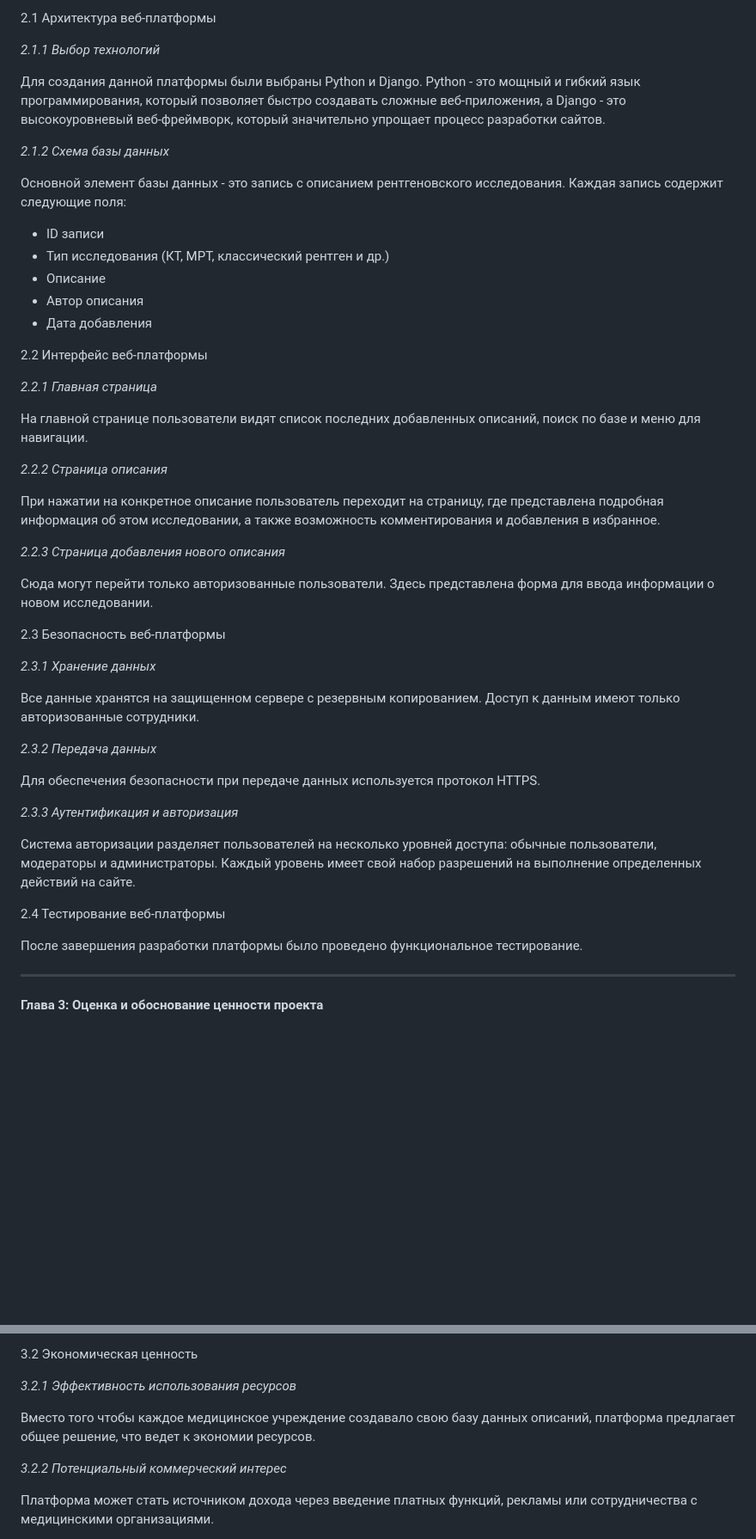
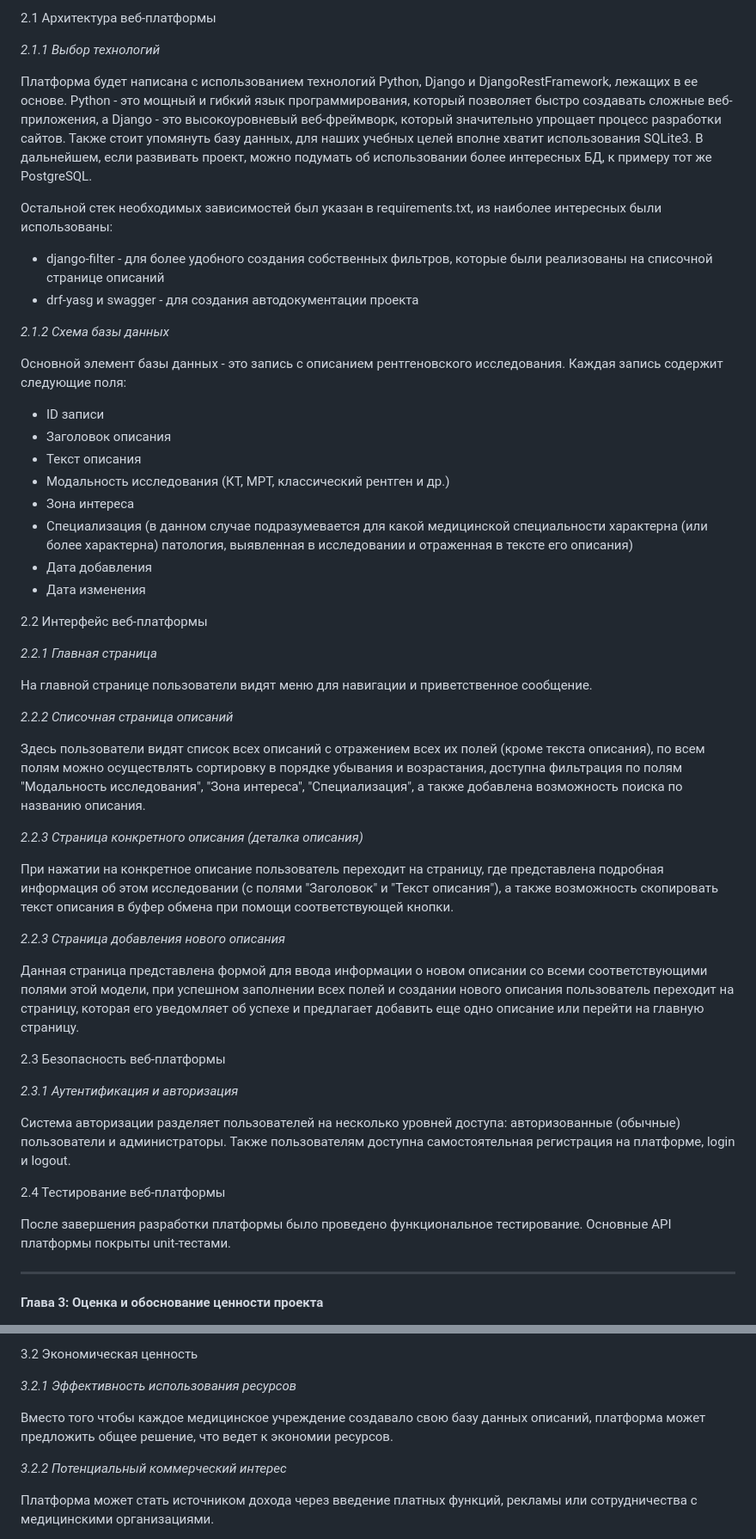
Before and after one commit to expiratory/radiology_sample, a Markdown page: README.md, 2 parts joined by grey strips. Shown at 86% size. Drawn GitHub-style; blank space fills up the shorter version.

```diff
--- a/README.md
+++ b/README.md
@@ -37,48 +36,52 @@
 
 *2.1.1 Выбор технологий*
 
-Для создания данной платформы были выбраны Python и Django. Python - это мощный и гибкий язык программирования, который позволяет быстро создавать сложные веб-приложения, а Django - это высокоуровневый веб-фреймворк, который значительно упрощает процесс разработки сайтов.
+Платформа будет написана с использованием технологий Python, Django и DjangoRestFramework, лежащих в ее основе. Python - это мощный и гибкий язык программирования, который позволяет быстро создавать сложные веб-приложения, а Django - это высокоуровневый веб-фреймворк, который значительно упрощает процесс разработки сайтов. Также стоит упомянуть базу данных, для наших учебных целей вполне хватит использования SQLite3. В дальнейшем, если развивать проект, можно подумать об использовании более интересных БД, к примеру тот же PostgreSQL.
+
+Остальной стек необходимых зависимостей был указан в requirements.txt, из наиболее интересных были использованы:
+- django-filter - для более удобного создания собственных фильтров, которые были реализованы на списочной странице описаний
+- drf-yasg и swagger - для создания автодокументации проекта
 
 *2.1.2 Схема базы данных*
 
 Основной элемент базы данных - это запись с описанием рентгеновского исследования. Каждая запись содержит следующие поля:
 - ID записи
-- Тип исследования (КТ, МРТ, классический рентген и др.)
-- Описание
-- Автор описания
+- Заголовок описания
+- Текст описания
+- Модальность исследования (КТ, МРТ, классический рентген и др.)
+- Зона интереса
+- Специализация (в данном случае подразумевается для какой медицинской специальности характерна (или более характерна) патология, выявленная в исследовании и отраженная в тексте его описания)
 - Дата добавления
+- Дата изменения
 
 2.2 Интерфейс веб-платформы
 
 *2.2.1 Главная страница*
 
-На главной странице пользователи видят список последних добавленных описаний, поиск по базе и меню для навигации.
+На главной странице пользователи видят меню для навигации и приветственное сообщение.
 
-*2.2.2 Страница описания*
+*2.2.2 Списочная страница описаний*
 
-При нажатии на конкретное описание пользователь переходит на страницу, где представлена подробная информация об этом исследовании, а также возможность комментирования и добавления в избранное.
+Здесь пользователи видят список всех описаний с отражением всех их полей (кроме текста описания), по всем полям можно осуществлять сортировку в порядке убывания и возрастания, доступна фильтрация по полям "Модальность исследования", "Зона интереса", "Специализация", а также добавлена возможность поиска по названию описания.
+
+*2.2.3 Страница конкретного описания (деталка описания)*
+
+При нажатии на конкретное описание пользователь переходит на страницу, где представлена подробная информация об этом исследовании (с полями "Заголовок" и "Текст описания"), а также возможность скопировать текст описания в буфер обмена при помощи соответствующей кнопки.
 
 *2.2.3 Страница добавления нового описания*
 
-Сюда могут перейти только авторизованные пользователи. Здесь представлена форма для ввода информации о новом исследовании.
+Данная страница представлена формой для ввода информации о новом описании со всеми соответствующими полями этой модели, при успешном заполнении всех полей и создании нового описания пользователь переходит на страницу, которая его уведомляет об успехе и предлагает добавить еще одно описание или перейти на главную страницу.
 
 2.3 Безопасность веб-платформы
 
-*2.3.1 Хранение данных*
+*2.3.1 Аутентификация и авторизация*
 
-Все данные хранятся на защищенном сервере с резервным копированием. Доступ к данным имеют только авторизованные сотрудники.
-
-*2.3.2 Передача данных*
-
-Для обеспечения безопасности при передаче данных используется протокол HTTPS.
-
-*2.3.3 Аутентификация и авторизация*
-
-Система авторизации разделяет пользователей на несколько уровней доступа: обычные пользователи, модераторы и администраторы. Каждый уровень имеет свой набор разрешений на выполнение определенных действий на сайте.
+Система авторизации разделяет пользователей на несколько уровней доступа: авторизованные (обычные) пользователи и администраторы.
+Также пользователям доступна самостоятельная регистрация на платформе, login и logout.
 
 2.4 Тестирование веб-платформы
 
-После завершения разработки платформы было проведено функциональное тестирование.
+После завершения разработки платформы было проведено функциональное тестирование. Основные API платформы покрыты unit-тестами.
 
 ---
 
@@ -98,7 +101,7 @@
 
 *3.2.1 Эффективность использования ресурсов*
 
-Вместо того чтобы каждое медицинское учреждение создавало свою базу данных описаний, платформа предлагает общее решение, что ведет к экономии ресурсов.
+Вместо того чтобы каждое медицинское учреждение создавало свою базу данных описаний, платформа может предложить общее решение, что ведет к экономии ресурсов.
 
 *3.2.2 Потенциальный коммерческий интерес*
 
```
Also changed, not shown: other parts of README.md (+3 -4 lines).
